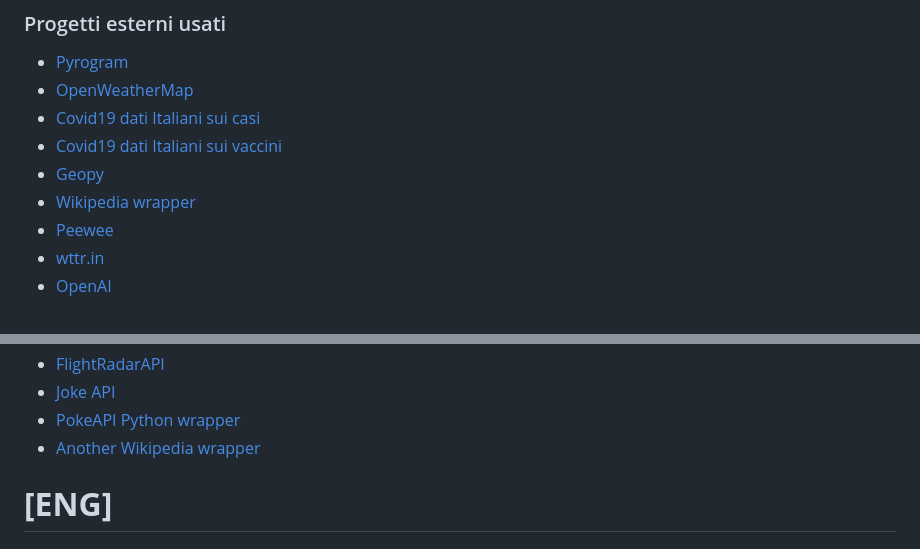
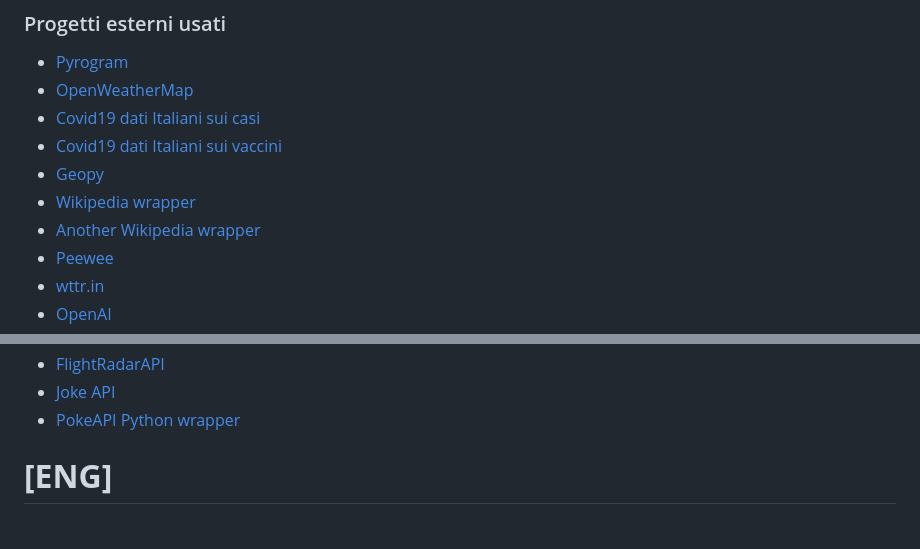
Before and after one commit to MasterCruelty/robbot, a Markdown page: README.md, 2 parts joined by grey strips. GitHub-like rendering.

```diff
--- a/README.md
+++ b/README.md
@@ -98,6 +98,7 @@ Le spiegazioni sono in Italiano, ma volendo si possono tradurre in qualsiasi lin
 * [Covid19 dati Italiani sui vaccini](https://github.com/italia/covid19-opendata-vaccini)
 * [Geopy](https://github.com/geopy/geopy)
 * [Wikipedia wrapper](https://github.com/goldsmith/Wikipedia)
+* [Another Wikipedia wrapper](https://github.com/martin-majlis/Wikipedia-API)
 * [Peewee](https://github.com/coleifer/peewee)
 * [wttr.in](https://github.com/chubin/wttr.in)
 * [OpenAI](https://www.openai.com)
@@ -123,7 +124,7 @@ Le spiegazioni sono in Italiano, ma volendo si possono tradurre in qualsiasi lin
 * [FlightRadarAPI](https://github.com/JeanExtreme002/FlightRadarAPI)
 * [Joke API](https://sv443.net/jokeapi/v2/)
 * [PokeAPI Python wrapper](https://github.com/PokeAPI/pokebase)
-* [Another Wikipedia wrapper](https://github.com/martin-majlis/Wikipedia-API)
+
 
 # **[ENG]**
 
```
